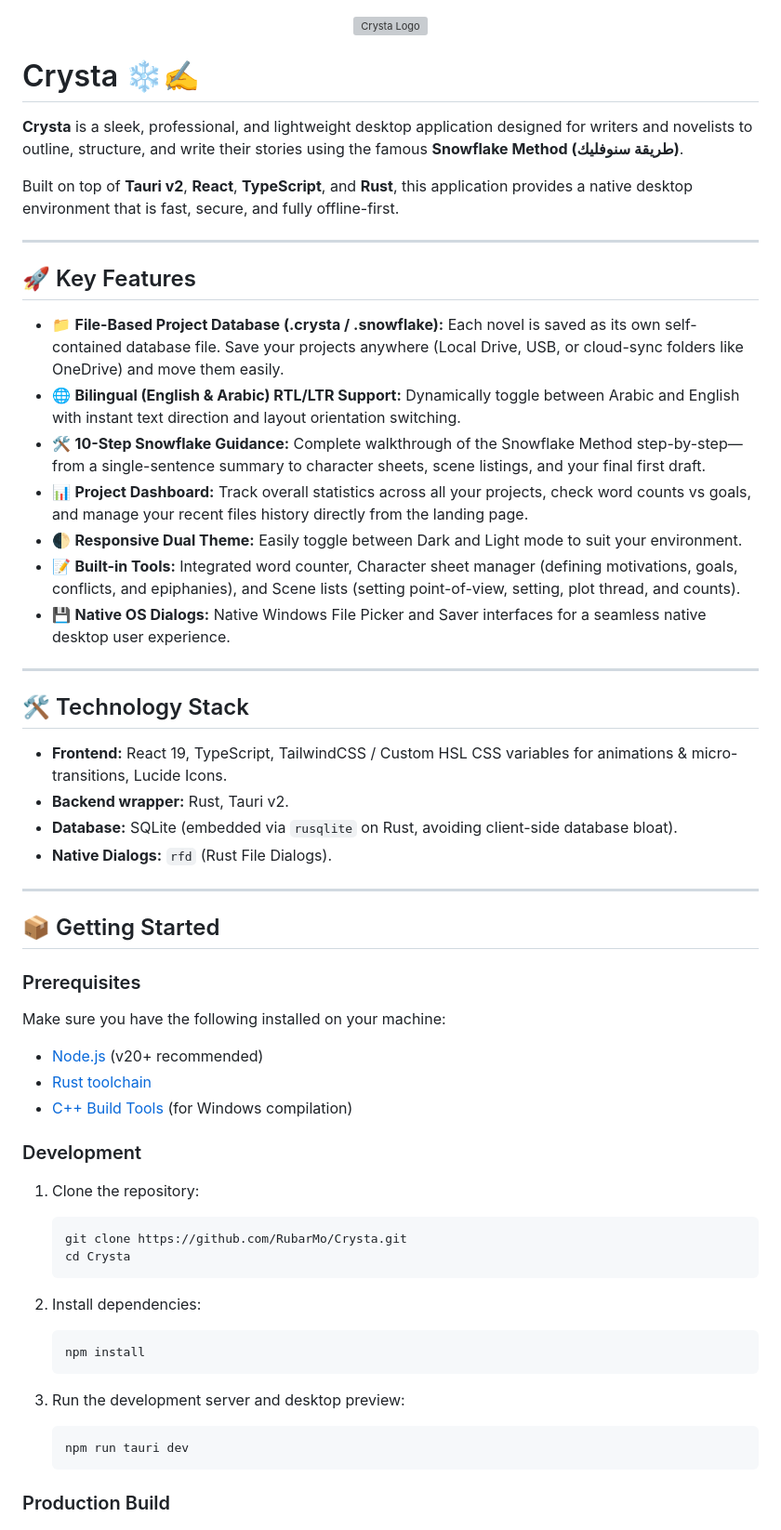
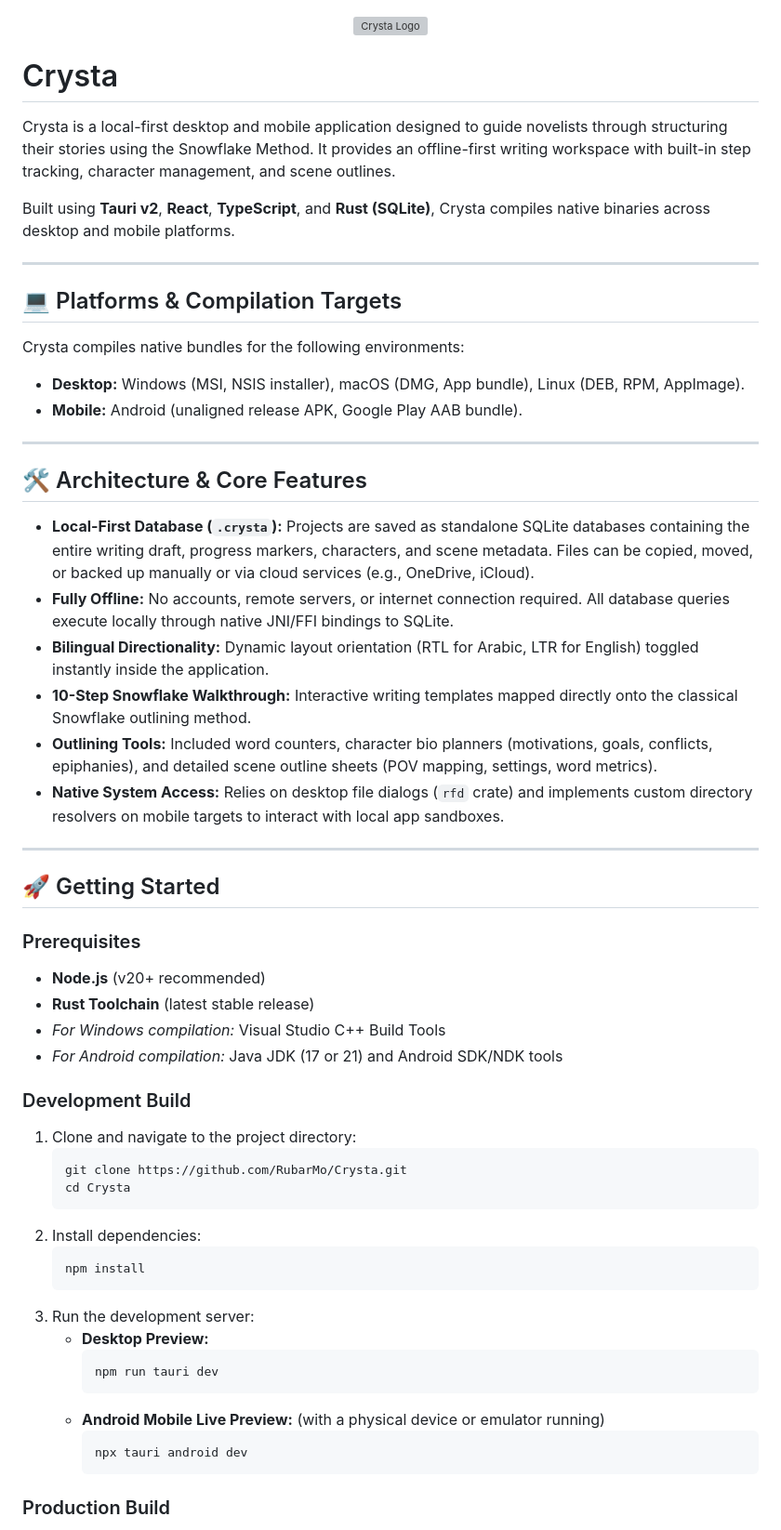
Before and after one commit to RubarMo/Crysta, a Markdown page: README.md, the part around one of its changes. Shown at 93% size. Drawn GitHub-style; grey boxes are pictures that could not be loaded.

````diff
--- a/README.md
+++ b/README.md
@@ -2,61 +2,62 @@
   <img src="src-tauri/icons/icon.png" alt="Crysta Logo" width="128" height="128" />
 </p>
 
-# Crysta ❄️✍️
+# Crysta
 
-**Crysta** is a sleek, professional, and lightweight desktop application designed for writers and novelists to outline, structure, and write their stories using the famous **Snowflake Method (طريقة سنوفليك)**.
+Crysta is a local-first desktop and mobile application designed to guide novelists through structuring their stories using the Snowflake Method. It provides an offline-first writing workspace with built-in step tracking, character management, and scene outlines.
 
-Built on top of **Tauri v2**, **React**, **TypeScript**, and **Rust**, this application provides a native desktop environment that is fast, secure, and fully offline-first.
+Built using **Tauri v2**, **React**, **TypeScript**, and **Rust (SQLite)**, Crysta compiles native binaries across desktop and mobile platforms.
 
 ---
 
-## 🚀 Key Features
+## 💻 Platforms & Compilation Targets
 
-* 📁 **File-Based Project Database (.crysta / .snowflake):** Each novel is saved as its own self-contained database file. Save your projects anywhere (Local Drive, USB, or cloud-sync folders like OneDrive) and move them easily.
-* 🌐 **Bilingual (English & Arabic) RTL/LTR Support:** Dynamically toggle between Arabic and English with instant text direction and layout orientation switching.
-* 🛠️ **10-Step Snowflake Guidance:** Complete walkthrough of the Snowflake Method step-by-step—from a single-sentence summary to character sheets, scene listings, and your final first draft.
-* 📊 **Project Dashboard:** Track overall statistics across all your projects, check word counts vs goals, and manage your recent files history directly from the landing page.
-* 🌓 **Responsive Dual Theme:** Easily toggle between Dark and Light mode to suit your environment.
-* 📝 **Built-in Tools:** Integrated word counter, Character sheet manager (defining motivations, goals, conflicts, and epiphanies), and Scene lists (setting point-of-view, setting, plot thread, and counts).
-* 💾 **Native OS Dialogs:** Native Windows File Picker and Saver interfaces for a seamless native desktop user experience.
+Crysta compiles native bundles for the following environments:
+*   **Desktop:** Windows (MSI, NSIS installer), macOS (DMG, App bundle), Linux (DEB, RPM, AppImage).
+*   **Mobile:** Android (unaligned release APK, Google Play AAB bundle).
 
 ---
 
-## 🛠️ Technology Stack
+## 🛠️ Architecture & Core Features
 
-* **Frontend:** React 19, TypeScript, TailwindCSS / Custom HSL CSS variables for animations & micro-transitions, Lucide Icons.
-* **Backend wrapper:** Rust, Tauri v2.
-* **Database:** SQLite (embedded via `rusqlite` on Rust, avoiding client-side database bloat).
-* **Native Dialogs:** `rfd` (Rust File Dialogs).
+*   **Local-First Database (`.crysta`):** Projects are saved as standalone SQLite databases containing the entire writing draft, progress markers, characters, and scene metadata. Files can be copied, moved, or backed up manually or via cloud services (e.g., OneDrive, iCloud).
+*   **Fully Offline:** No accounts, remote servers, or internet connection required. All database queries execute locally through native JNI/FFI bindings to SQLite.
+*   **Bilingual Directionality:** Dynamic layout orientation (RTL for Arabic, LTR for English) toggled instantly inside the application.
+*   **10-Step Snowflake Walkthrough:** Interactive writing templates mapped directly onto the classical Snowflake outlining method.
+*   **Outlining Tools:** Included word counters, character bio planners (motivations, goals, conflicts, epiphanies), and detailed scene outline sheets (POV mapping, settings, word metrics).
+*   **Native System Access:** Relies on desktop file dialogs (`rfd` crate) and implements custom directory resolvers on mobile targets to interact with local app sandboxes.
 
 ---
 
-## 📦 Getting Started
+## 🚀 Getting Started
 
 ### Prerequisites
 
-Make sure you have the following installed on your machine:
-* [Node.js](https://nodejs.org/) (v20+ recommended)
-* [Rust toolchain](https://www.rust-lang.org/tools/install)
-* [C++ Build Tools](https://visualstudio.microsoft.com/visual-cpp-build-tools/) (for Windows compilation)
+*   **Node.js** (v20+ recommended)
+*   **Rust Toolchain** (latest stable release)
+*   *For Windows compilation:* Visual Studio C++ Build Tools
+*   *For Android compilation:* Java JDK (17 or 21) and Android SDK/NDK tools
 
-### Development
+### Development Build
 
-1. Clone the repository:
+1. Clone and navigate to the project directory:
    ```bash
    git clone https://github.com/RubarMo/Crysta.git
    cd Crysta
    ```
-
 2. Install dependencies:
    ```bash
    npm install
    ```
-
-3. Run the development server and desktop preview:
-   ```bash
-   npm run tauri dev
-   ```
+3. Run the development server:
+   *   **Desktop Preview:**
+       ```bash
+       npm run tauri dev
+       ```
+   *   **Android Mobile Live Preview:** (with a physical device or emulator running)
+       ```bash
+       npx tauri android dev
+       ```
 
 ### Production Build
 
````
Also changed, not shown: other parts of README.md (+25 -23 lines).
